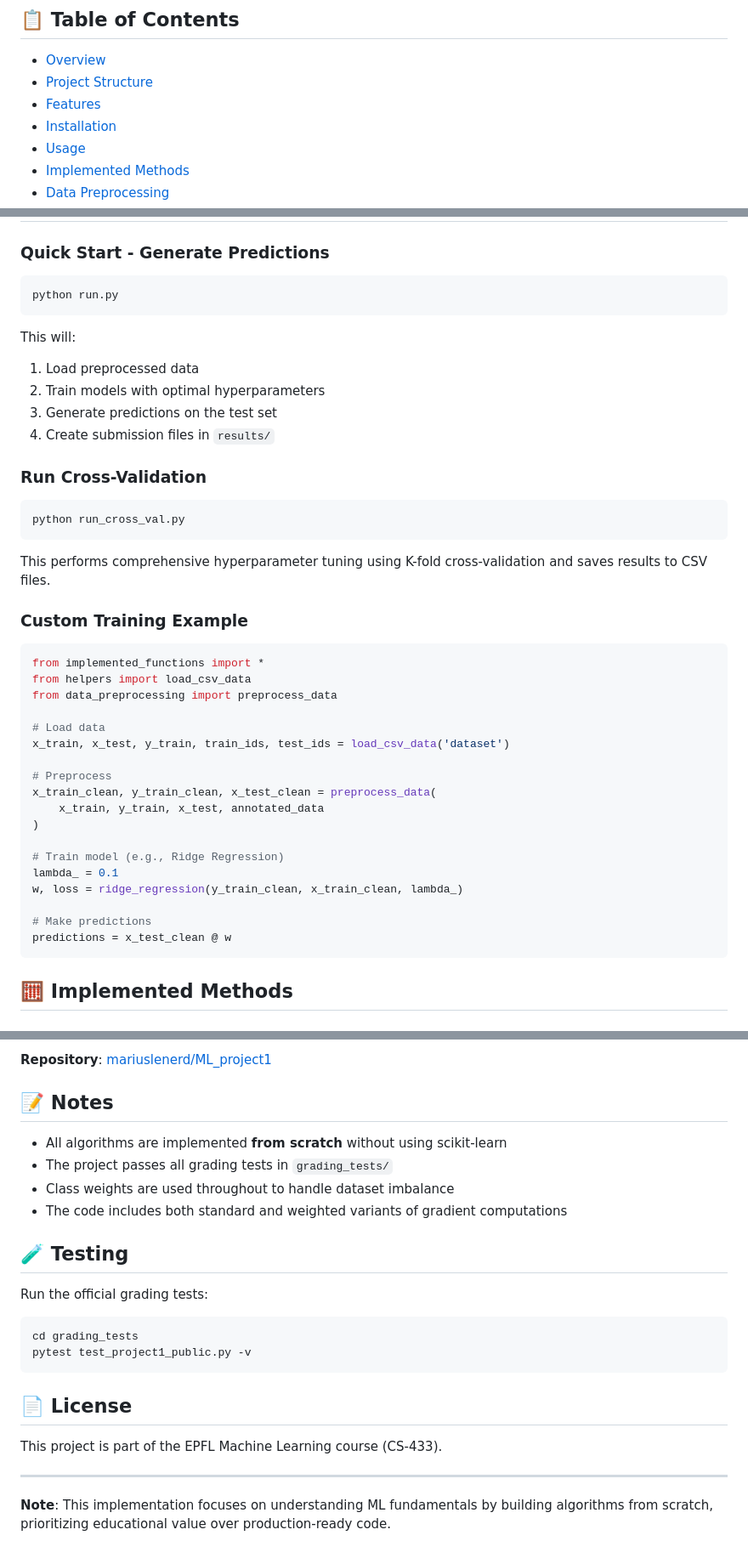
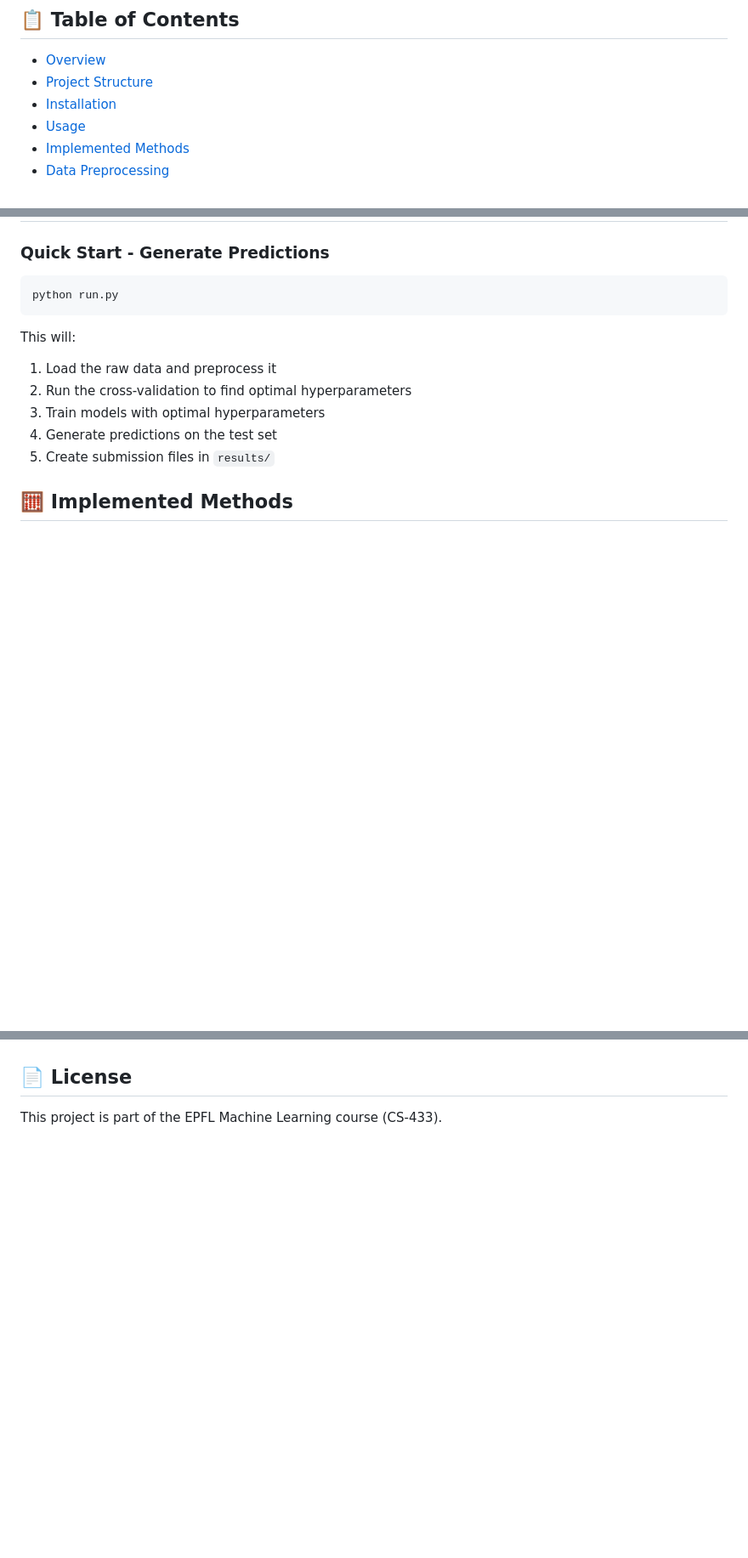
Before and after one commit to mariuslenerd/ML_project1, a Markdown page: README.md, 3 parts joined by grey strips. Shown at 85% size. Rendered like a GitHub page; blank space fills up the shorter version.

````diff
--- a/README.md
+++ b/README.md
@@ -9,7 +9,6 @@ A comprehensive machine learning project for predicting heart disease from perso
 ## 📋 Table of Contents
 - [Overview](#overview)
 - [Project Structure](#project-structure)
-- [Features](#features)
 - [Installation](#installation)
 - [Usage](#usage)
 - [Implemented Methods](#implemented-methods)
@@ -101,38 +75,12 @@ pip install numpy matplotlib
 python run.py
 ```
 This will:
-1. Load preprocessed data
-2. Train models with optimal hyperparameters
-3. Generate predictions on the test set
-4. Create submission files in `results/`
+1. Load the raw data and preprocess it
+2. Run the cross-validation to find optimal hyperparameters
+3. Train models with optimal hyperparameters
+4. Generate predictions on the test set
+5. Create submission files in `results/`
 
-### Run Cross-Validation
-```bash
-python run_cross_val.py
-```
-This performs comprehensive hyperparameter tuning using K-fold cross-validation and saves results to CSV files.
-
-### Custom Training Example
-```python
-from implemented_functions import *
-from helpers import load_csv_data
-from data_preprocessing import preprocess_data
-
-# Load data
-x_train, x_test, y_train, train_ids, test_ids = load_csv_data('dataset')
-
-# Preprocess
-x_train_clean, y_train_clean, x_test_clean = preprocess_data(
-    x_train, y_train, x_test, annotated_data
-)
-
-# Train model (e.g., Ridge Regression)
-lambda_ = 0.1
-w, loss = ridge_regression(y_train_clean, x_train_clean, lambda_)
-
-# Make predictions
-predictions = x_test_clean @ w
-```
 
 ## 🧮 Implemented Methods
 
@@ -212,25 +135,5 @@ Cross-validation results are stored in:
 
-**Repository**: [mariuslenerd/ML_project1](https://github.com/mariuslenerd/ML_project1)
-
-## 📝 Notes
-
-- All algorithms are implemented **from scratch** without using scikit-learn
-- The project passes all grading tests in `grading_tests/`
-- Class weights are used throughout to handle dataset imbalance
-- The code includes both standard and weighted variants of gradient computations
-
-## 🧪 Testing
-
-Run the official grading tests:
-```bash
-cd grading_tests
-pytest test_project1_public.py -v
-```
 
 ## 📄 License
 
 This project is part of the EPFL Machine Learning course (CS-433).
-
----
-
-**Note**: This implementation focuses on understanding ML fundamentals by building algorithms from scratch, prioritizing educational value over production-ready code.
````
Also changed, not shown: other parts of README.md (+7 -57 lines).
